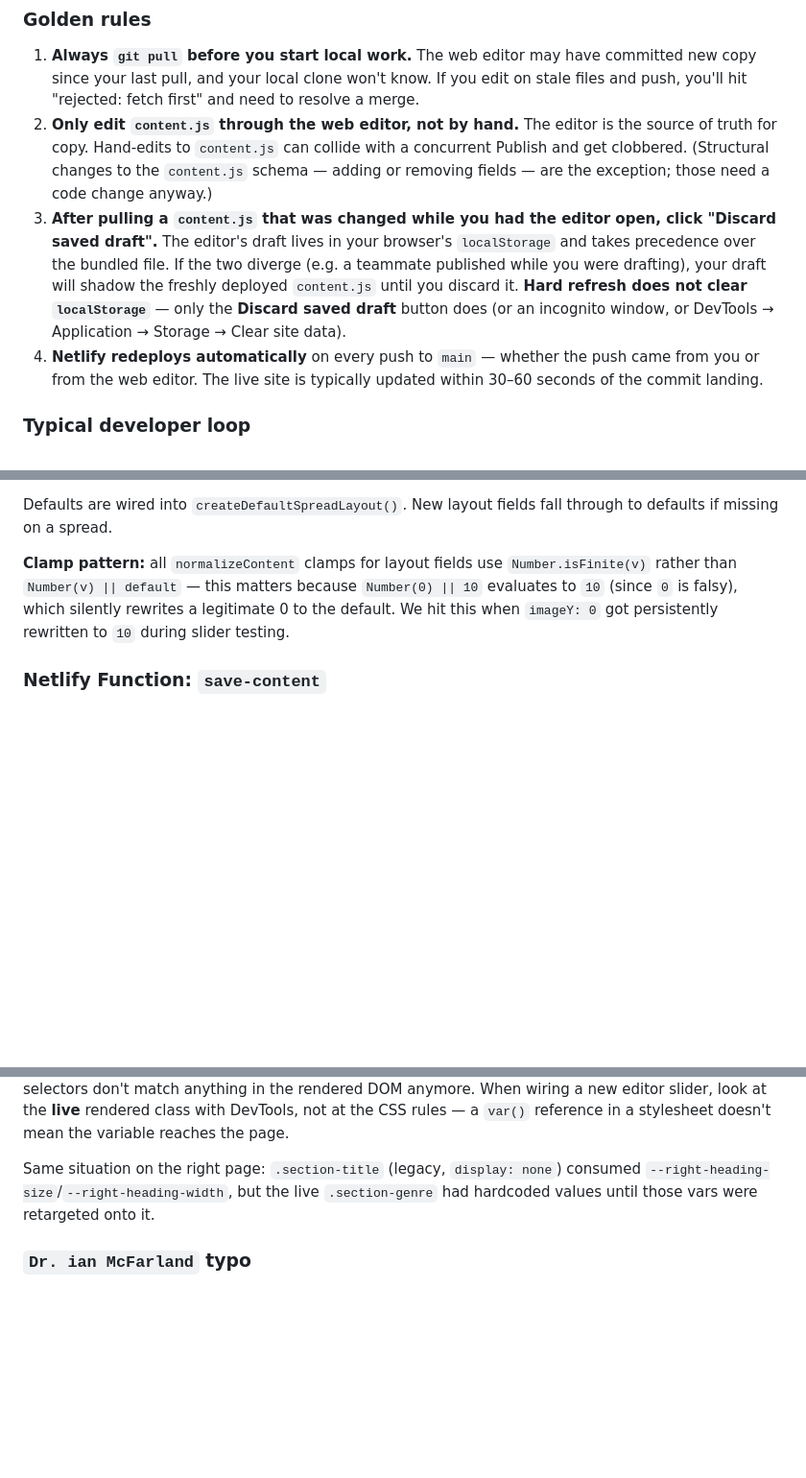
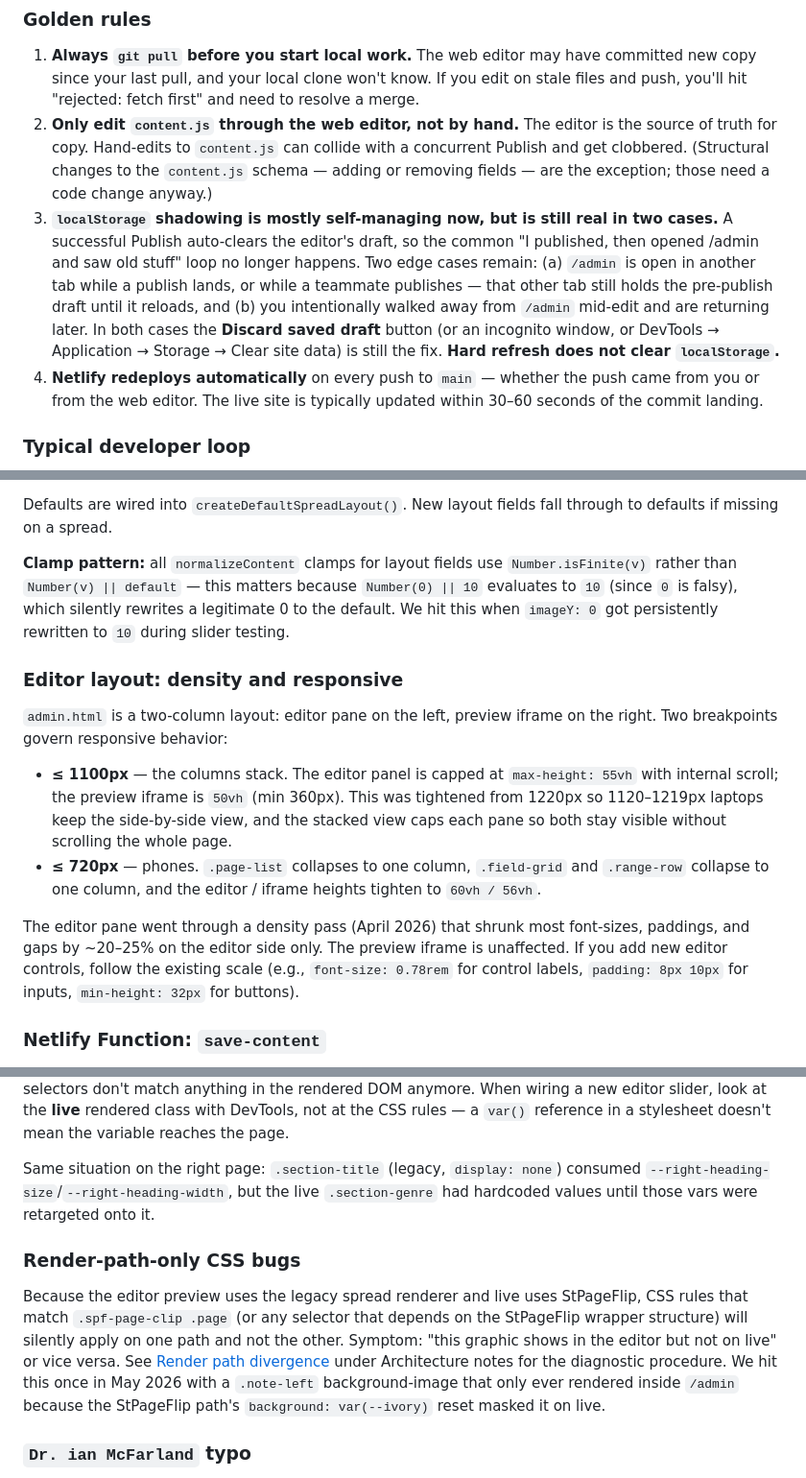
Before and after one commit to candlerfoundry/candler_foundry_flipbook, a Markdown page: README.md, 3 parts joined by grey strips. Shown at 96% size. Drawn GitHub-style; blank space fills up the shorter version.

```diff
--- a/README.md
+++ b/README.md
@@ -32,7 +33,7 @@ There are **two paths** for changes to land on the live site, and they can both
 
 1. **Always `git pull` before you start local work.** The web editor may have committed new copy since your last pull, and your local clone won't know. If you edit on stale files and push, you'll hit "rejected: fetch first" and need to resolve a merge.
 2. **Only edit `content.js` through the web editor, not by hand.** The editor is the source of truth for copy. Hand-edits to `content.js` can collide with a concurrent Publish and get clobbered. (Structural changes to the `content.js` schema &mdash; adding or removing fields &mdash; are the exception; those need a code change anyway.)
-3. **After pulling a `content.js` that was changed while you had the editor open, click "Discard saved draft".** The editor's draft lives in your browser's `localStorage` and takes precedence over the bundled file. If the two diverge (e.g. a teammate published while you were drafting), your draft will shadow the freshly deployed `content.js` until you discard it. **Hard refresh does not clear `localStorage`** &mdash; only the **Discard saved draft** button does (or an incognito window, or DevTools &rarr; Application &rarr; Storage &rarr; Clear site data).
+3. **`localStorage` shadowing is mostly self-managing now, but is still real in two cases.** A successful Publish auto-clears the editor's draft, so the common "I published, then opened /admin and saw old stuff" loop no longer happens. Two edge cases remain: (a) `/admin` is open in another tab while a publish lands, or while a teammate publishes &mdash; that other tab still holds the pre-publish draft until it reloads, and (b) you intentionally walked away from `/admin` mid-edit and are returning later. In both cases the **Discard saved draft** button (or an incognito window, or DevTools &rarr; Application &rarr; Storage &rarr; Clear site data) is still the fix. **Hard refresh does not clear `localStorage`.**
 4. **Netlify redeploys automatically** on every push to `main` &mdash; whether the push came from you or from the web editor. The live site is typically updated within 30&ndash;60 seconds of the commit landing.
 
 ### Typical developer loop
@@ -235,6 +249,15 @@ Defaults are wired into `createDefaultSpreadLayout()`. New layout fields fall th
 
 **Clamp pattern:** all `normalizeContent` clamps for layout fields use `Number.isFinite(v)` rather than `Number(v) || default` &mdash; this matters because `Number(0) || 10` evaluates to `10` (since `0` is falsy), which silently rewrites a legitimate 0 to the default. We hit this when `imageY: 0` got persistently rewritten to `10` during slider testing.
 
+### Editor layout: density and responsive
+
+`admin.html` is a two-column layout: editor pane on the left, preview iframe on the right. Two breakpoints govern responsive behavior:
+
+- **&le; 1100px** &mdash; the columns stack. The editor panel is capped at `max-height: 55vh` with internal scroll; the preview iframe is `50vh` (min 360px). This was tightened from 1220px so 1120&ndash;1219px laptops keep the side-by-side view, and the stacked view caps each pane so both stay visible without scrolling the whole page.
+- **&le; 720px** &mdash; phones. `.page-list` collapses to one column, `.field-grid` and `.range-row` collapse to one column, and the editor / iframe heights tighten to `60vh / 56vh`.
+
+The editor pane went through a density pass (April 2026) that shrunk most font-sizes, paddings, and gaps by ~20&ndash;25% on the editor side only. The preview iframe is unaffected. If you add new editor controls, follow the existing scale (e.g., `font-size: 0.78rem` for control labels, `padding: 8px 10px` for inputs, `min-height: 32px` for buttons).
+
 ### Netlify Function: `save-content`
 
 Located at `netlify/functions/save-content.js`. POSTed by the **Publish to live site** button in `admin.html` with `{content: <FLIPBOOK_CONTENT array>, message?: <commit message>}`. Reads four env vars (`GITHUB_TOKEN`, `GITHUB_OWNER`, `GITHUB_REPO`, `GITHUB_BRANCH`), looks up the existing `content.js` SHA, and PUTs the new content via the **Contents** API (single-file commit, distinct from the Claude path which uses the lower-level **Git Data** API for multi-file commits). Optional `EDITOR_TOKEN` env var enables a shared-secret gate that requires an `x-editor-token` header.
@@ -254,6 +285,10 @@ When Claude writes a large file to the mount, the resulting file on the Windows
 The left page went through an "Option-2" redesign that swapped many class names: `.feature-image-card` &rarr; `.featured-hero`, `.feature-course-label` &rarr; `.featured-eyebrow`, `.faculty-avatar-large` &rarr; `.featured-instructor-avatar`, `.faculty-name` &rarr; `.featured-instructor-name`, `.faculty-blurb` &rarr; `.featured-instructor-bio-link`. Old CSS rules still exist for the legacy classes, and several of them carry CSS-variable consumers (`var(--image-y, ...)`, `var(--course-label-font-size, ...)`, etc.) but their selectors don't match anything in the rendered DOM anymore. When wiring a new editor slider, look at the **live** rendered class with DevTools, not at the CSS rules &mdash; a `var()` reference in a stylesheet doesn't mean the variable reaches the page.
 
 Same situation on the right page: `.section-title` (legacy, `display: none`) consumed `--right-heading-size`/`--right-heading-width`, but the live `.section-genre` had hardcoded values until those vars were retargeted onto it.
+
+### Render-path-only CSS bugs
+
+Because the editor preview uses the legacy spread renderer and live uses StPageFlip, CSS rules that match `.spf-page-clip .page` (or any selector that depends on the StPageFlip wrapper structure) will silently apply on one path and not the other. Symptom: "this graphic shows in the editor but not on live" or vice versa. See [Render path divergence](#render-path-divergence-live-vs-editor-preview-important) under Architecture notes for the diagnostic procedure. We hit this once in May 2026 with a `.note-left` background-image that only ever rendered inside `/admin` because the StPageFlip path's `background: var(--ivory)` reset masked it on live.
 
 ### `Dr. ian McFarland` typo
 
```
Also changed, not shown: other parts of README.md (+25 -3 lines).
